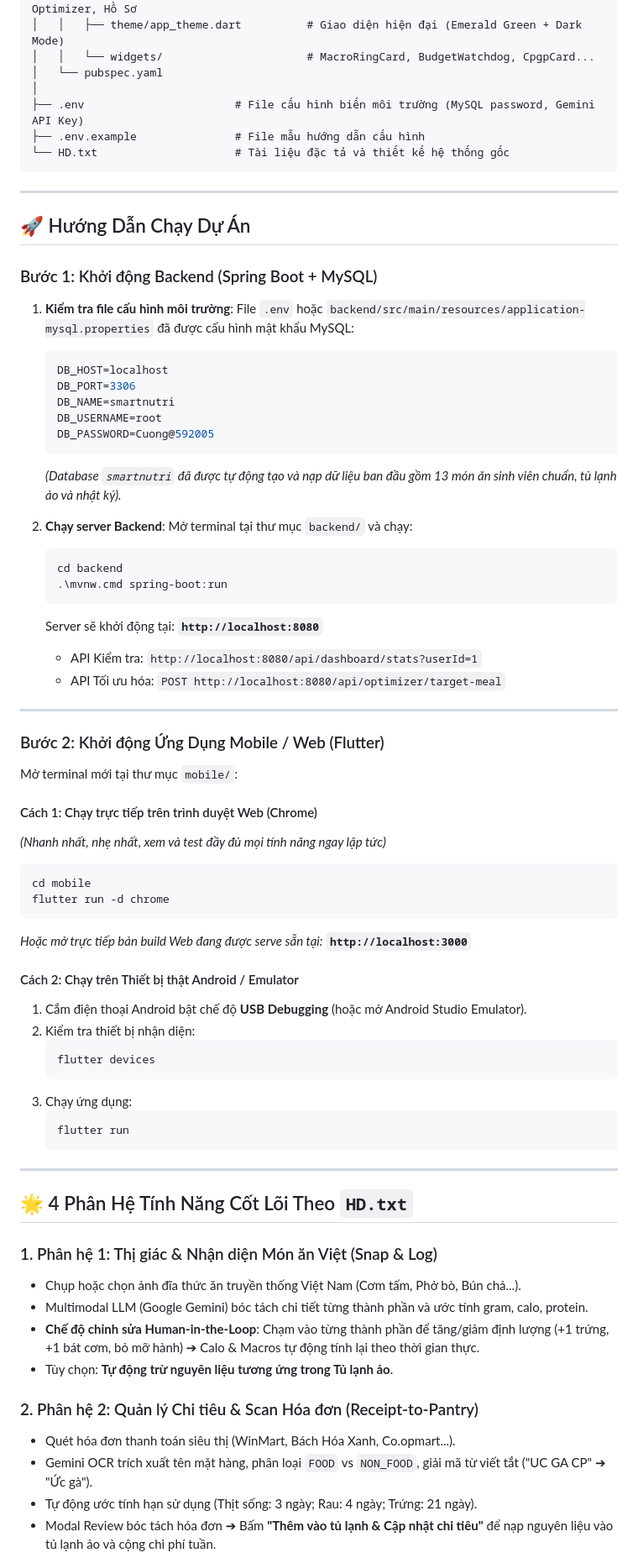
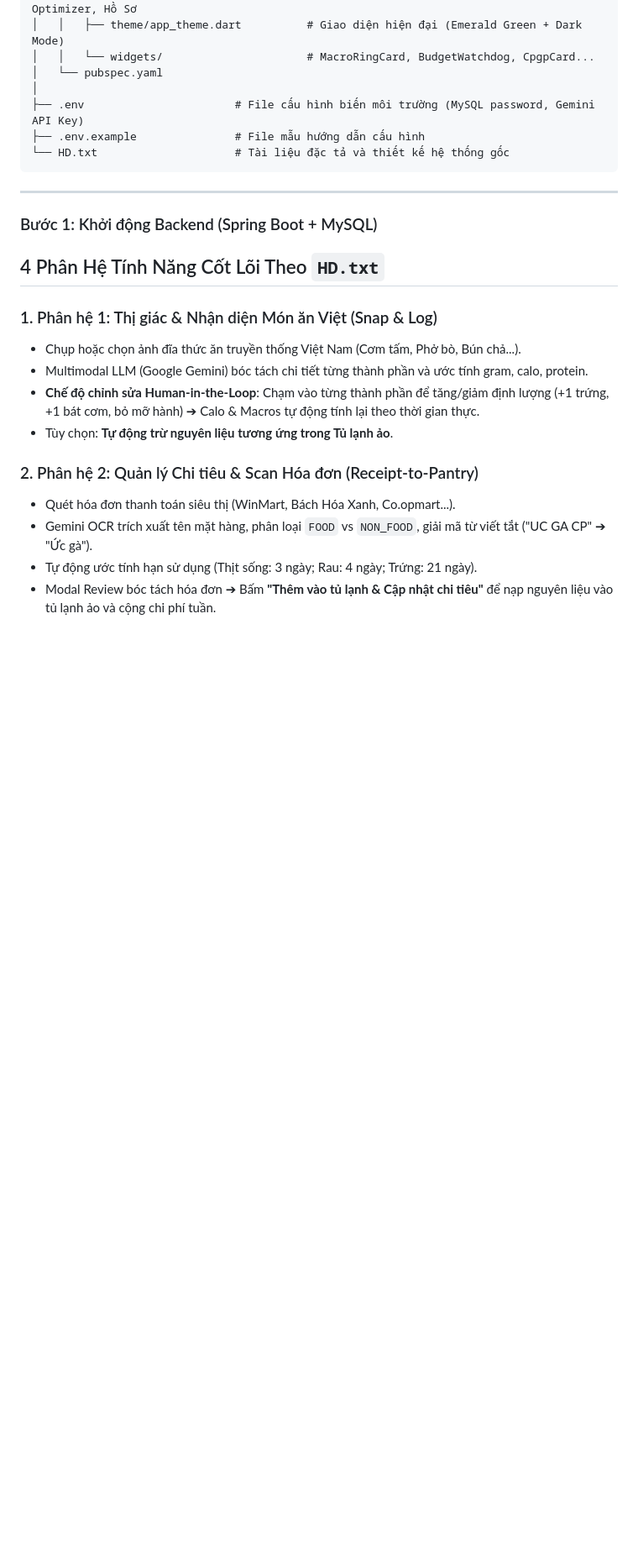
Before and after one commit to Cuongnq59/SmartNutri, a Markdown page: README.md, the part around one of its changes. Shown at 84% size. GitHub-like rendering; blank space fills up the shorter version.

Commit message:
Clean up README formatting and headers
Removed emojis from section headers and adjusted formatting for consistency.

````diff
--- a/README.md
+++ b/README.md
@@ -39,59 +39,12 @@ SmartNutri/
 
 ---
 
-## 🚀 Hướng Dẫn Chạy Dự Án
+
 
 ### Bước 1: Khởi động Backend (Spring Boot + MySQL)
 
-1. **Kiểm tra file cấu hình môi trường**:
-   File `.env` hoặc `backend/src/main/resources/application-mysql.properties` đã được cấu hình mật khẩu MySQL:
-   ```properties
-   DB_HOST=localhost
-   DB_PORT=3306
-   DB_NAME=smartnutri
-   DB_USERNAME=root
-   DB_PASSWORD=Cuong@592005
-   ```
-   *(Database `smartnutri` đã được tự động tạo và nạp dữ liệu ban đầu gồm 13 món ăn sinh viên chuẩn, tủ lạnh ảo và nhật ký).*
 
-2. **Chạy server Backend**:
-   Mở terminal tại thư mục `backend/` và chạy:
-   ```powershell
-   cd backend
-   .\mvnw.cmd spring-boot:run
-   ```
-   Server sẽ khởi động tại: **`http://localhost:8080`**
-   - API Kiểm tra: `http://localhost:8080/api/dashboard/stats?userId=1`
-   - API Tối ưu hóa: `POST http://localhost:8080/api/optimizer/target-meal`
-
----
-
-### Bước 2: Khởi động Ứng Dụng Mobile / Web (Flutter)
-
-Mở terminal mới tại thư mục `mobile/`:
-
-#### Cách 1: Chạy trực tiếp trên trình duyệt Web (Chrome)
-*(Nhanh nhất, nhẹ nhất, xem và test đầy đủ mọi tính năng ngay lập tức)*
-```powershell
-cd mobile
-flutter run -d chrome
-```
-*Hoặc mở trực tiếp bản build Web đang được serve sẵn tại:* **`http://localhost:3000`**
-
-#### Cách 2: Chạy trên Thiết bị thật Android / Emulator
-1. Cắm điện thoại Android bật chế độ **USB Debugging** (hoặc mở Android Studio Emulator).
-2. Kiểm tra thiết bị nhận diện:
-   ```powershell
-   flutter devices
-   ```
-3. Chạy ứng dụng:
-   ```powershell
-   flutter run
-   ```
-
----
-
-## 🌟 4 Phân Hệ Tính Năng Cốt Lõi Theo `HD.txt`
+## 4 Phân Hệ Tính Năng Cốt Lõi Theo `HD.txt`
 
 ### 1. Phân hệ 1: Thị giác & Nhận diện Món ăn Việt (Snap & Log)
 - Chụp hoặc chọn ảnh đĩa thức ăn truyền thống Việt Nam (Cơm tấm, Phở bò, Bún chả...).
````
Also changed, not shown: other parts of README.md (+2 -2 lines).
